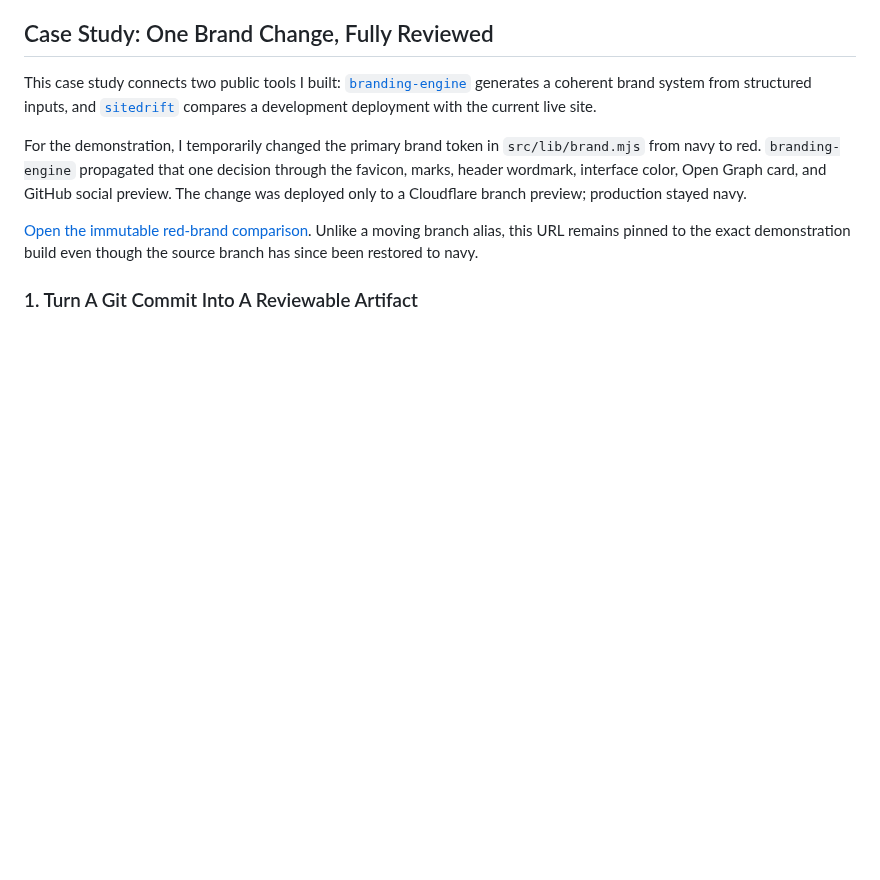
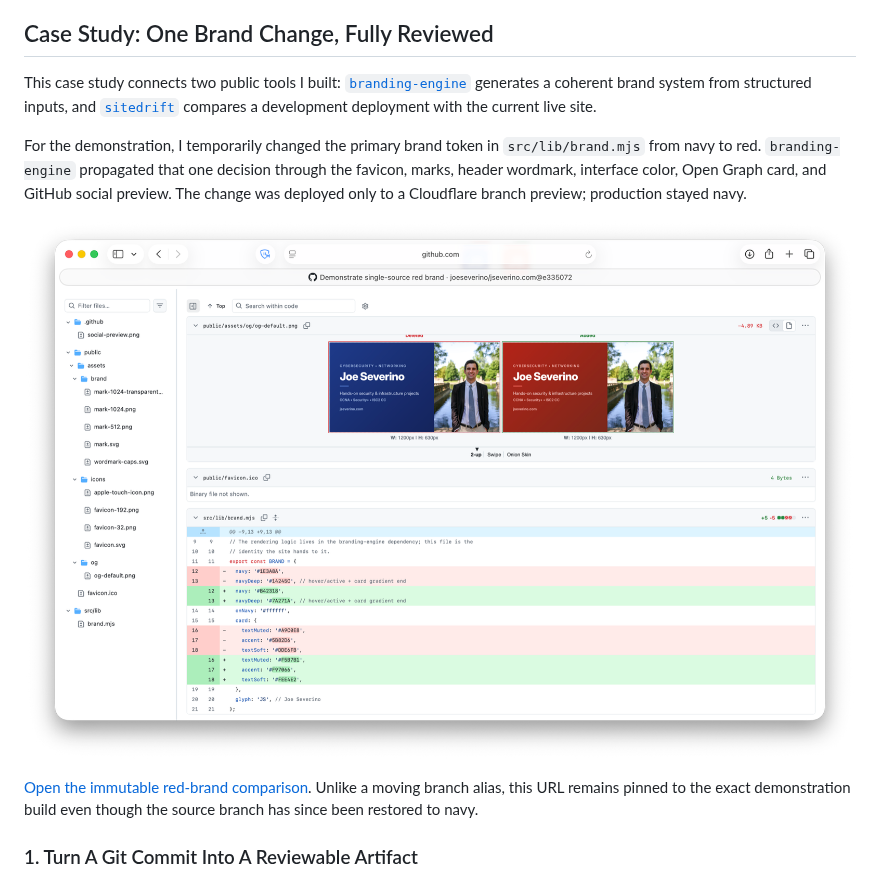
Before and after one commit to joeseverino/jseverino.com, a Markdown page: docs/Deployment-Preview-Review.md, the part around the change. GitHub-like rendering; pictures changed too: docs/images/sitedrift-brand-demo/github-brand-token-og-diff.png (added); blank space fills up the shorter version.

```diff
--- a/docs/Deployment-Preview-Review.md
+++ b/docs/Deployment-Preview-Review.md
@@ -19,6 +19,8 @@ For the demonstration, I temporarily changed the primary brand token in
 decision through the favicon, marks, header wordmark, interface color, Open
 Graph card, and GitHub social preview. The change was deployed only to a
 Cloudflare branch preview; production stayed navy.
+
+![One token edit producing a coordinated Open Graph card](./images/sitedrift-brand-demo/github-brand-token-og-diff.png)
 
 [Open the immutable red-brand comparison](https://6ef83545.jseverino.pages.dev/).
 Unlike a moving branch alias, this URL remains pinned to the exact demonstration
```
Also changed, not shown: docs/Brand-System.md (+13 -0 lines), docs/images/sitedrift-brand-demo/github-generated-assets-diff.png (added), 1 other file.
